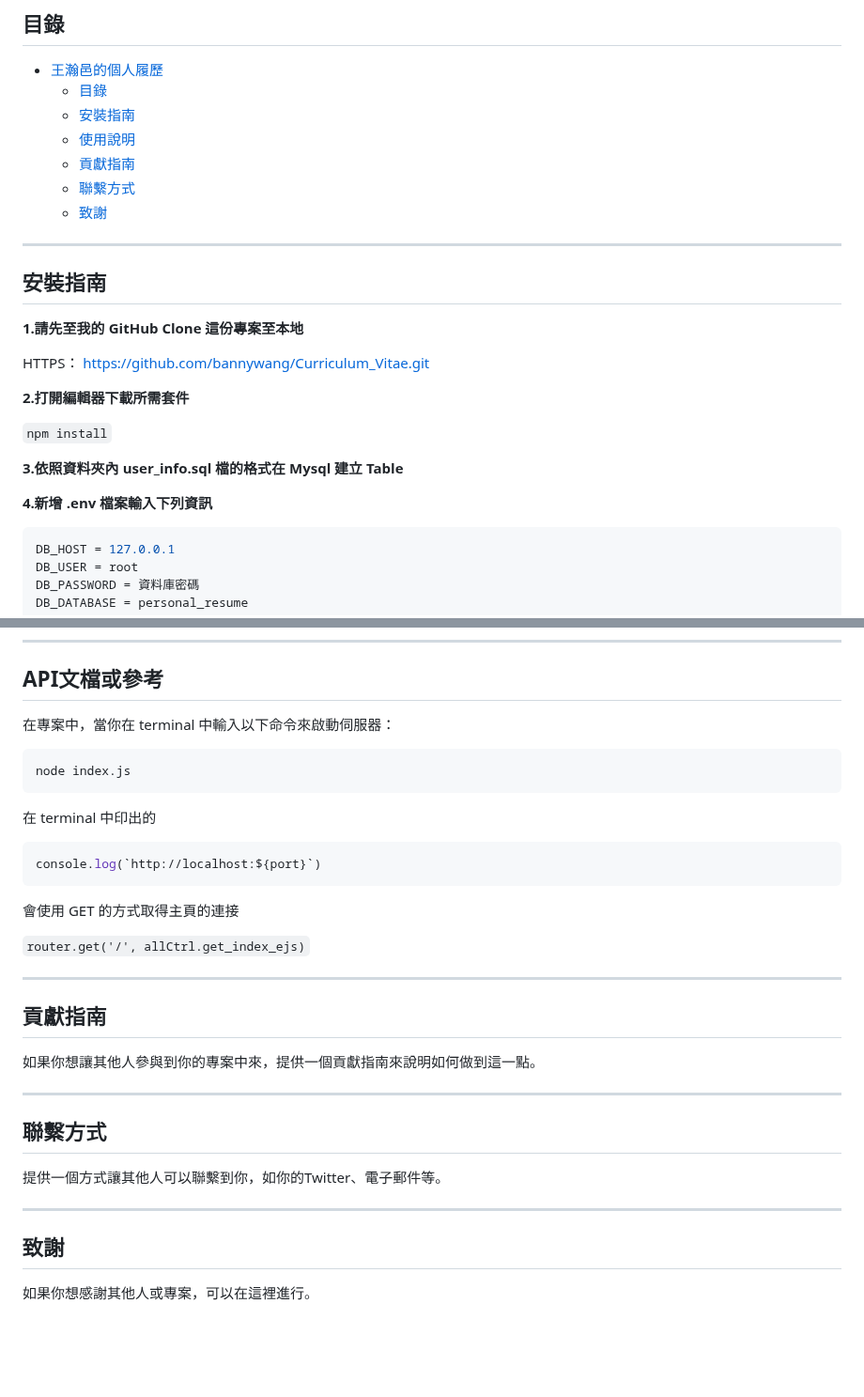
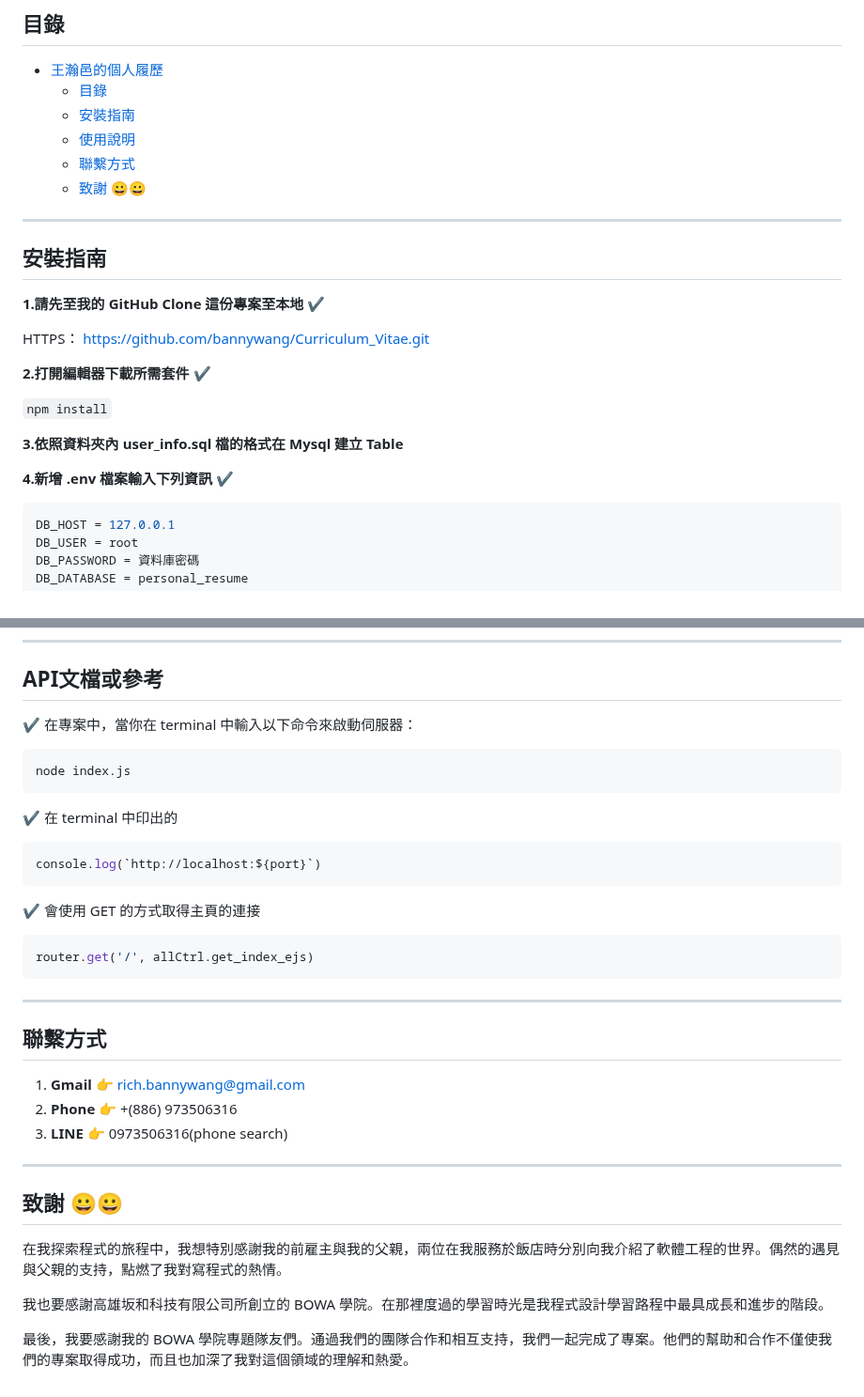
Before and after one commit to bannywang/Curriculum_Vitae, a Markdown page: README.md, 2 parts joined by grey strips. Shown at 94% size. GitHub-like rendering; blank space fills up the shorter version.

Commit message:
完成readme.md

````diff
--- a/README.md
+++ b/README.md
@@ -14,26 +14,25 @@
   - [目錄](#目錄)
   - [安裝指南](#安裝指南)
   - [使用說明](#使用說明)
-  - [貢獻指南](#貢獻指南)
   - [聯繫方式](#聯繫方式)
-  - [致謝](#致謝)
+  - [致謝 😀😀](#致謝-)
 
 ---
 
 ## 安裝指南
 
-**1.請先至我的 GitHub Clone 這份專案至本地**
+**1.請先至我的 GitHub Clone 這份專案至本地 ✔️**
 
 HTTPS：
 https://github.com/bannywang/Curriculum_Vitae.git
 
-**2.打開編輯器下載所需套件**
+**2.打開編輯器下載所需套件 ✔️**
 
 ```npm install```
 
 **3.依照資料夾內 user_info.sql 檔的格式在 Mysql 建立 Table**
 
-**4.新增 .env 檔案輸入下列資訊**
+**4.新增 .env 檔案輸入下列資訊 ✔️**
 
 ``` sh
 DB_HOST = 127.0.0.1
@@ -82,35 +80,37 @@ SECRET = 輸入 session 的金鑰
 
 ## API文檔或參考
 
-在專案中，當你在 terminal 中輸入以下命令來啟動伺服器：
+✔️ 在專案中，當你在 terminal 中輸入以下命令來啟動伺服器：
 
 ```sh
 node index.js
 ```
 
-在 terminal 中印出的
+✔️ 在 terminal 中印出的
 
 ```sh
 console.log(`http://localhost:${port}`)
 ```
 
-會使用 GET 的方式取得主頁的連接
+✔️ 會使用 GET 的方式取得主頁的連接
 
-```router.get('/', allCtrl.get_index_ejs)```
-
----
-
-## 貢獻指南
-
-如果你想讓其他人參與到你的專案中來，提供一個貢獻指南來說明如何做到這一點。
+```sh
+router.get('/', allCtrl.get_index_ejs)
+```
 
 ---
 ## 聯繫方式
 
-提供一個方式讓其他人可以聯繫到你，如你的Twitter、電子郵件等。
+1. **Gmail** 👉 rich.bannywang@gmail.com
+2. **Phone** 👉 +(886) 973506316
+3. **LINE** 👉 0973506316(phone search)
 
 ---
 
-## 致謝
+## 致謝 😀😀
 
-如果你想感謝其他人或專案，可以在這裡進行。
+在我探索程式的旅程中，我想特別感謝我的前雇主與我的父親，兩位在我服務於飯店時分別向我介紹了軟體工程的世界。偶然的遇見與父親的支持，點燃了我對寫程式的熱情。
+
+我也要感謝高雄坂和科技有限公司所創立的 BOWA 學院。在那裡度過的學習時光是我程式設計學習路程中最具成長和進步的階段。
+
+最後，我要感謝我的 BOWA 學院專題隊友們。通過我們的團隊合作和相互支持，我們一起完成了專案。他們的幫助和合作不僅使我們的專案取得成功，而且也加深了我對這個領域的理解和熱愛。
````
Also changed, not shown: other parts of README.md (+0 -1 lines).
